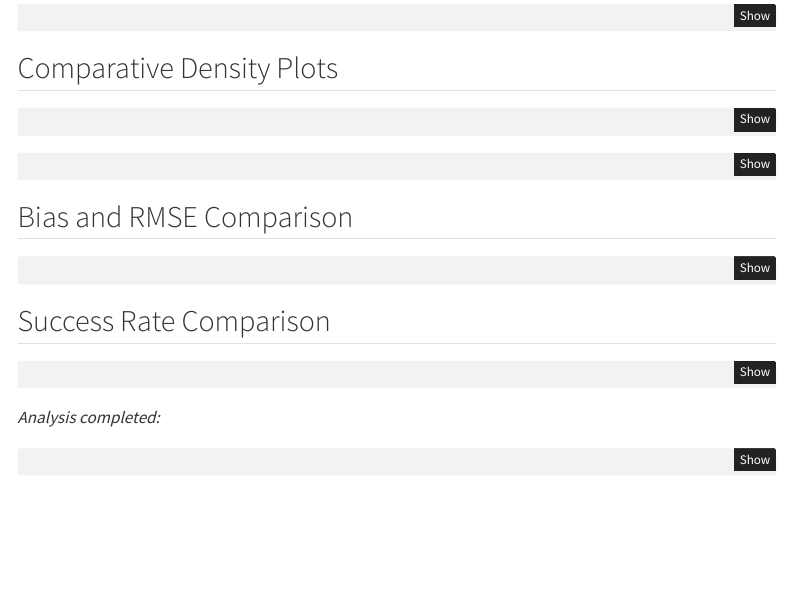
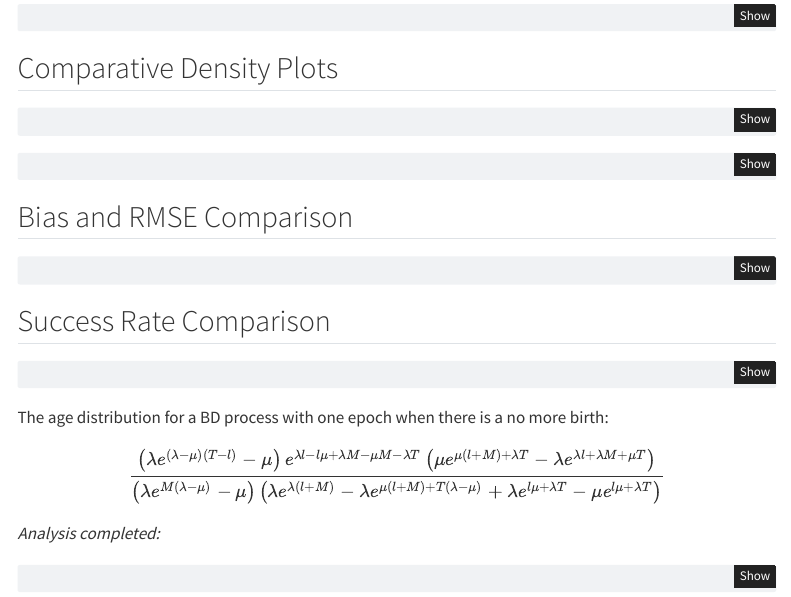
Before and after one commit to jaycrick/bdpinf, a Quarto document (methods_validation.qmd): the page in a window 1100 px wide, from 1820 px down. Rendered offline with R 4.5, knitr and Pandoc in place of Quarto, with nearby package versions; the code chunks are not run, so their results and figures are left out; menus at the side of the page are left out.

````diff
--- a/methods_validation.qmd
+++ b/methods_validation.qmd
@@ -1271,6 +1271,12 @@
 save_figure(fig_success, "mv_sensitivity_success_rate", width=397, height=250)
 ```
 
+The age distribution for a BD process with one epoch when there is a no more birth:
+
+$$
+\frac{\left(\lambda  e^{(\lambda -\mu ) (T-l)}-\mu \right) e^{\lambda  l-l \mu +\lambda  M-\mu  M-\lambda  T} \left(\mu  e^{\mu  (l+M)+\lambda  T}-\lambda  e^{\lambda  l+\lambda  M+\mu  T}\right)}{\left(\lambda  e^{M (\lambda -\mu )}-\mu \right) \left(\lambda  e^{\lambda  (l+M)}-\lambda  e^{\mu  (l+M)+T (\lambda -\mu )}+\lambda  e^{l \mu +\lambda  T}-\mu  e^{l \mu +\lambda  T}\right)}
+$$
+
 *Analysis completed:*
 
 ```{python}
````
